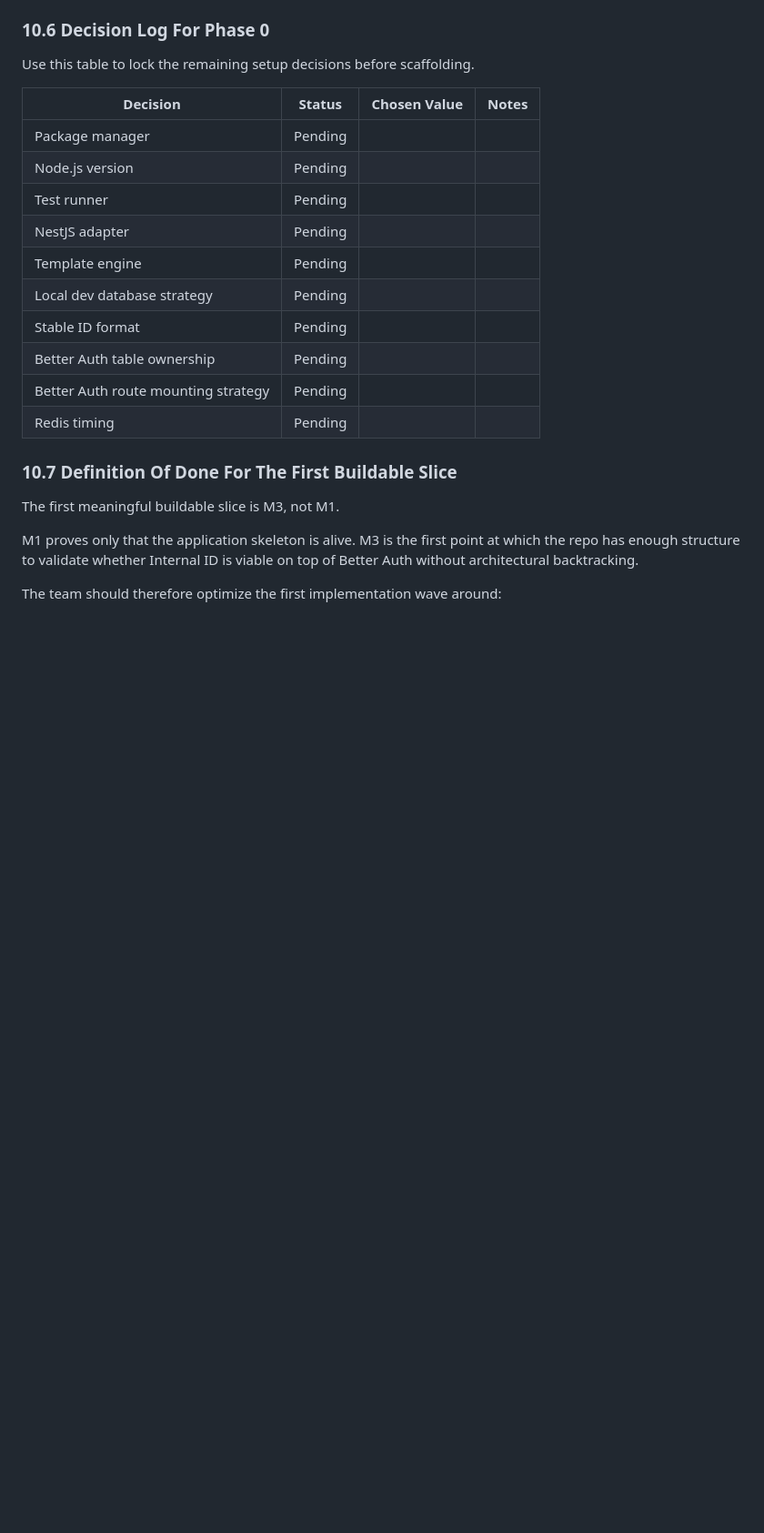
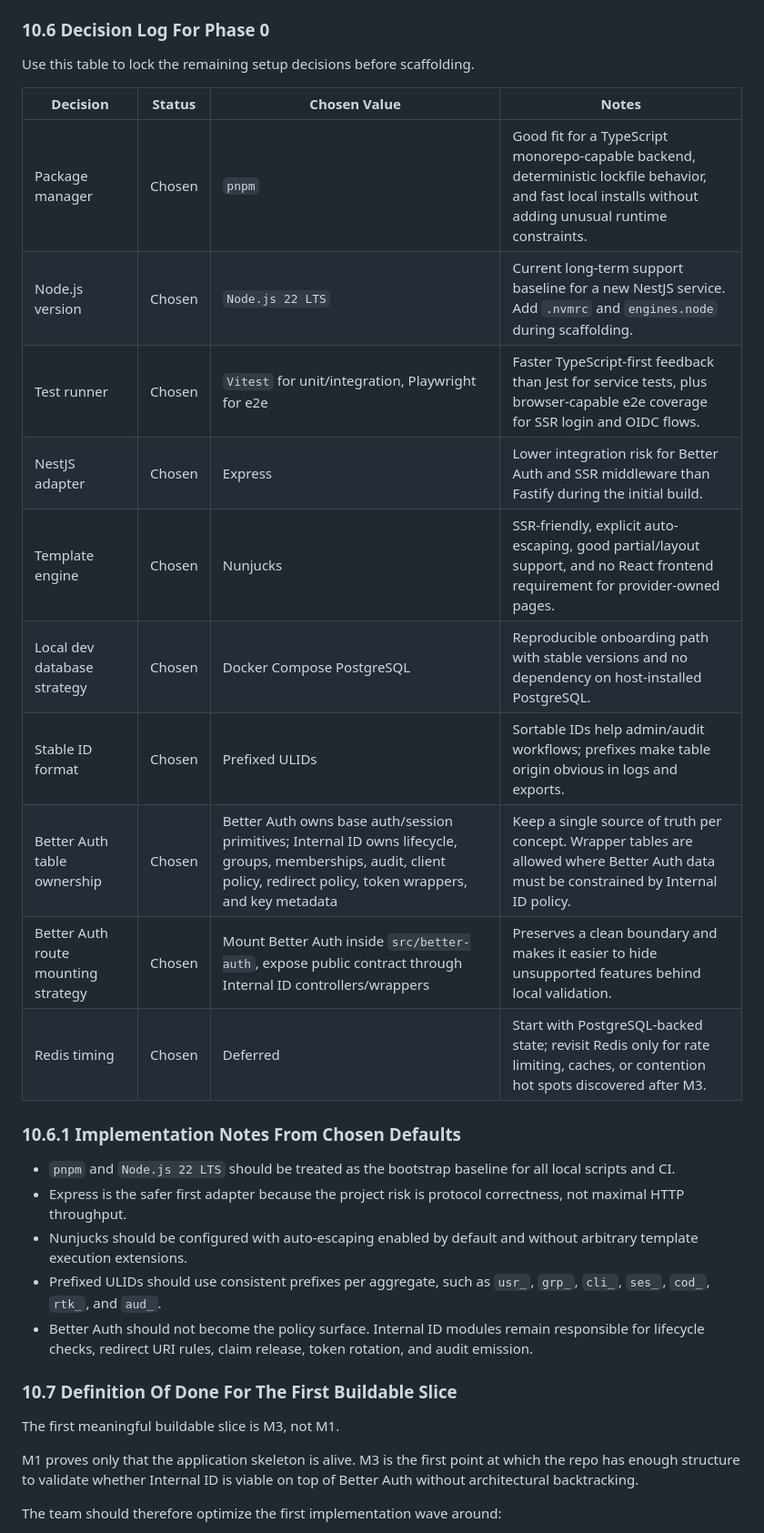
Before and after one commit to onfranciis/OID, a Markdown page: ROADMAP.md, the part around one of its changes. Shown at 91% size. Rendered like a GitHub page; blank space fills up the shorter version.

Commit message:
docs: Finalize setup decisions and implementation notes for Phase 0 baseline

```diff
--- a/ROADMAP.md
+++ b/ROADMAP.md
@@ -244,16 +244,24 @@ Use this table to lock the remaining setup decisions before scaffolding.
 
 | Decision | Status | Chosen Value | Notes |
 | --- | --- | --- | --- |
-| Package manager | Pending |  |  |
-| Node.js version | Pending |  |  |
-| Test runner | Pending |  |  |
-| NestJS adapter | Pending |  |  |
-| Template engine | Pending |  |  |
-| Local dev database strategy | Pending |  |  |
-| Stable ID format | Pending |  |  |
-| Better Auth table ownership | Pending |  |  |
-| Better Auth route mounting strategy | Pending |  |  |
-| Redis timing | Pending |  |  |
+| Package manager | Chosen | `pnpm` | Good fit for a TypeScript monorepo-capable backend, deterministic lockfile behavior, and fast local installs without adding unusual runtime constraints. |
+| Node.js version | Chosen | `Node.js 22 LTS` | Current long-term support baseline for a new NestJS service. Add `.nvmrc` and `engines.node` during scaffolding. |
+| Test runner | Chosen | `Vitest` for unit/integration, Playwright for e2e | Faster TypeScript-first feedback than Jest for service tests, plus browser-capable e2e coverage for SSR login and OIDC flows. |
+| NestJS adapter | Chosen | Express | Lower integration risk for Better Auth and SSR middleware than Fastify during the initial build. |
+| Template engine | Chosen | Nunjucks | SSR-friendly, explicit auto-escaping, good partial/layout support, and no React frontend requirement for provider-owned pages. |
+| Local dev database strategy | Chosen | Docker Compose PostgreSQL | Reproducible onboarding path with stable versions and no dependency on host-installed PostgreSQL. |
+| Stable ID format | Chosen | Prefixed ULIDs | Sortable IDs help admin/audit workflows; prefixes make table origin obvious in logs and exports. |
+| Better Auth table ownership | Chosen | Better Auth owns base auth/session primitives; Internal ID owns lifecycle, groups, memberships, audit, client policy, redirect policy, token wrappers, and key metadata | Keep a single source of truth per concept. Wrapper tables are allowed where Better Auth data must be constrained by Internal ID policy. |
+| Better Auth route mounting strategy | Chosen | Mount Better Auth inside `src/better-auth`, expose public contract through Internal ID controllers/wrappers | Preserves a clean boundary and makes it easier to hide unsupported features behind local validation. |
+| Redis timing | Chosen | Deferred | Start with PostgreSQL-backed state; revisit Redis only for rate limiting, caches, or contention hot spots discovered after M3. |
+
+### 10.6.1 Implementation Notes From Chosen Defaults
+
+- `pnpm` and `Node.js 22 LTS` should be treated as the bootstrap baseline for all local scripts and CI.
+- Express is the safer first adapter because the project risk is protocol correctness, not maximal HTTP throughput.
+- Nunjucks should be configured with auto-escaping enabled by default and without arbitrary template execution extensions.
+- Prefixed ULIDs should use consistent prefixes per aggregate, such as `usr_`, `grp_`, `cli_`, `ses_`, `cod_`, `rtk_`, and `aud_`.
+- Better Auth should not become the policy surface. Internal ID modules remain responsible for lifecycle checks, redirect URI rules, claim release, token rotation, and audit emission.
 
 ### 10.7 Definition Of Done For The First Buildable Slice
 
```
Also changed, not shown: other parts of ROADMAP.md (+9 -9 lines).
